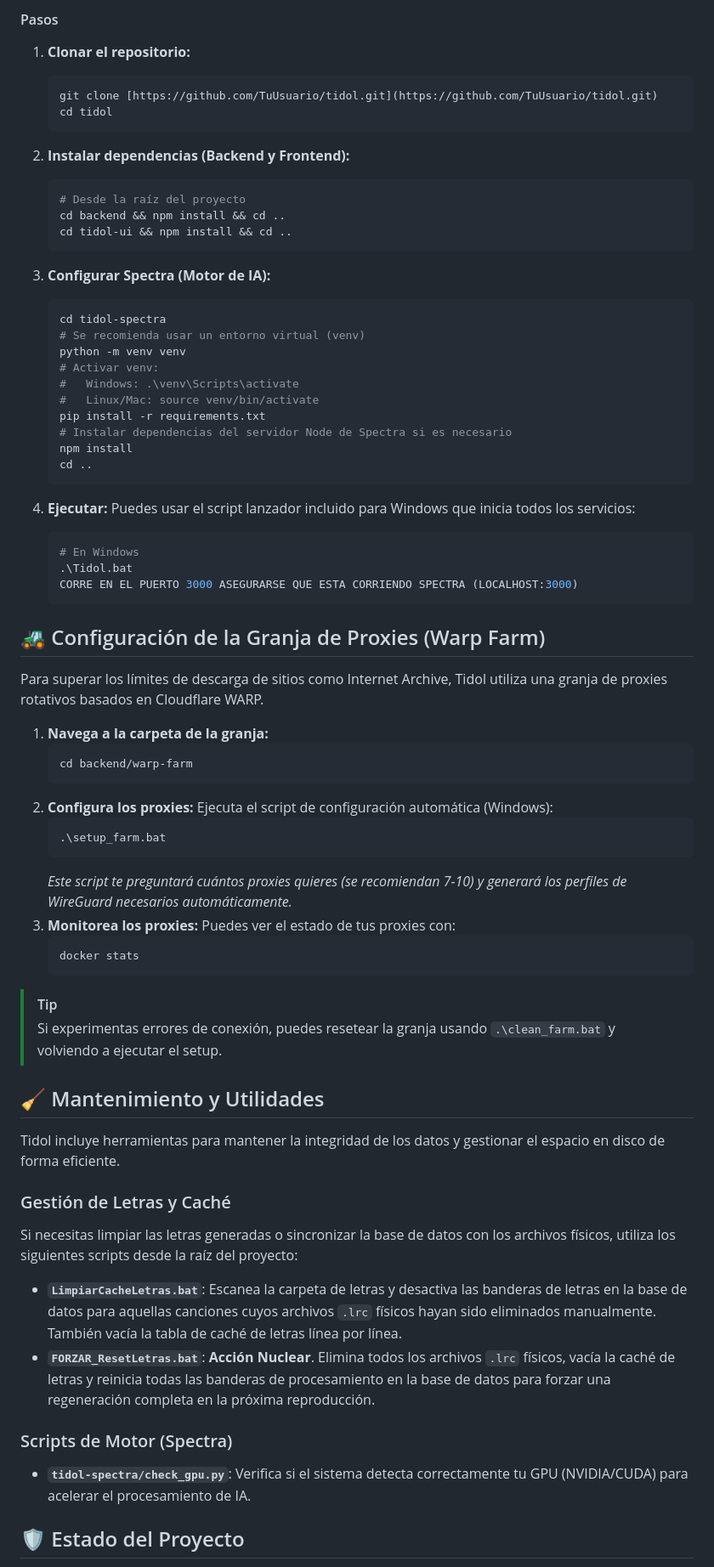
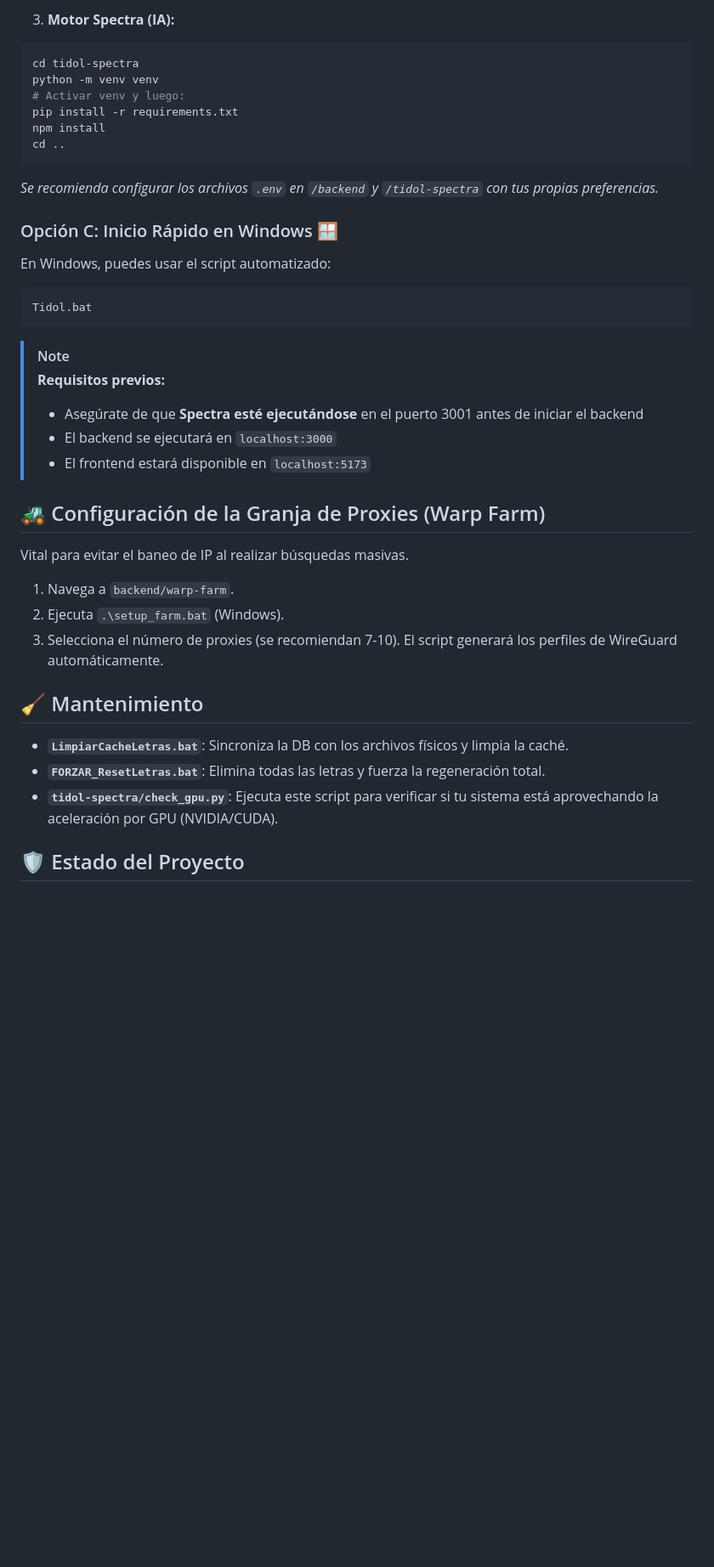
Before and after one commit to ElRoutel/Tidol, a Markdown page: README.md, the part around one of its changes. Shown at 85% size. GitHub-like rendering; blank space fills up the shorter version.

````diff
--- a/README.md
+++ b/README.md
@@ -77,76 +80,43 @@ Si prefieres ejecutar cada servicio por separado en tu máquina host.
 
-#### Pasos
+3. **Motor Spectra (IA):**
+```bash
+cd tidol-spectra
+python -m venv venv
+# Activar venv y luego:
+pip install -r requirements.txt
+npm install
+cd ..
+```
 
-1.  **Clonar el repositorio:**
-    ```bash
-    git clone [https://github.com/TuUsuario/tidol.git](https://github.com/TuUsuario/tidol.git)
-    cd tidol
-    ```
+*Se recomienda configurar los archivos `.env` en `/backend` y `/tidol-spectra` con tus propias preferencias.*
 
-2.  **Instalar dependencias (Backend y Frontend):**
-    ```bash
-    # Desde la raíz del proyecto
-    cd backend && npm install && cd ..
-    cd tidol-ui && npm install && cd ..
-    ```
+### Opción C: Inicio Rápido en Windows 🪟
 
-3.  **Configurar Spectra (Motor de IA):**
-    ```bash
-    cd tidol-spectra
-    # Se recomienda usar un entorno virtual (venv)
-    python -m venv venv
-    # Activar venv:
-    #   Windows: .\venv\Scripts\activate
-    #   Linux/Mac: source venv/bin/activate
-    pip install -r requirements.txt
-    # Instalar dependencias del servidor Node de Spectra si es necesario
-    npm install
-    cd ..
-    ```
+En Windows, puedes usar el script automatizado:
 
-4.  **Ejecutar:**
-    Puedes usar el script lanzador incluido para Windows que inicia todos los servicios:
-    ```bash
-    # En Windows
-    .\Tidol.bat
-    CORRE EN EL PUERTO 3000 ASEGURARSE QUE ESTA CORRIENDO SPECTRA (LOCALHOST:3000)
-    ```
+```bash
+Tidol.bat
+```
+
+> [!NOTE]
+> **Requisitos previos:**
+> - Asegúrate de que **Spectra esté ejecutándose** en el puerto 3001 antes de iniciar el backend
+> - El backend se ejecutará en `localhost:3000`
+> - El frontend estará disponible en `localhost:5173`
 
 ## 🚜 Configuración de la Granja de Proxies (Warp Farm)
 
-Para superar los límites de descarga de sitios como Internet Archive, Tidol utiliza una granja de proxies rotativos basados en Cloudflare WARP.
+Vital para evitar el baneo de IP al realizar búsquedas masivas.
 
-1.  **Navega a la carpeta de la granja:**
-    ```bash
-    cd backend/warp-farm
-    ```
-2.  **Configura los proxies:**
-    Ejecuta el script de configuración automática (Windows):
-    ```bash
-    .\setup_farm.bat
-    ```
-    *Este script te preguntará cuántos proxies quieres (se recomiendan 7-10) y generará los perfiles de WireGuard necesarios automáticamente.*
-3.  **Monitorea los proxies:**
-    Puedes ver el estado de tus proxies con:
-    ```bash
-    docker stats
-    ```
+1. Navega a `backend/warp-farm`.
+2. Ejecuta `.\setup_farm.bat` (Windows).
+3. Selecciona el número de proxies (se recomiendan 7-10). El script generará los perfiles de WireGuard automáticamente.
 
-> [!TIP]
-> Si experimentas errores de conexión, puedes resetear la granja usando `.\clean_farm.bat` y volviendo a ejecutar el setup.
+## 🧹 Mantenimiento
 
-## 🧹 Mantenimiento y Utilidades
-
-Tidol incluye herramientas para mantener la integridad de los datos y gestionar el espacio en disco de forma eficiente.
-
-### Gestión de Letras y Caché
-Si necesitas limpiar las letras generadas o sincronizar la base de datos con los archivos físicos, utiliza los siguientes scripts desde la raíz del proyecto:
-
-*   **`LimpiarCacheLetras.bat`**: Escanea la carpeta de letras y desactiva las banderas de letras en la base de datos para aquellas canciones cuyos archivos `.lrc` físicos hayan sido eliminados manualmente. También vacía la tabla de caché de letras línea por línea.
-*   **`FORZAR_ResetLetras.bat`**: **Acción Nuclear**. Elimina todos los archivos `.lrc` físicos, vacía la caché de letras y reinicia todas las banderas de procesamiento en la base de datos para forzar una regeneración completa en la próxima reproducción.
-
-### Scripts de Motor (Spectra)
-*   **`tidol-spectra/check_gpu.py`**: Verifica si el sistema detecta correctamente tu GPU (NVIDIA/CUDA) para acelerar el procesamiento de IA.
+* **`LimpiarCacheLetras.bat`**: Sincroniza la DB con los archivos físicos y limpia la caché.
+* **`FORZAR_ResetLetras.bat`**: Elimina todas las letras y fuerza la regeneración total.
+* **`tidol-spectra/check_gpu.py`**: Ejecuta este script para verificar si tu sistema está aprovechando la aceleración por GPU (NVIDIA/CUDA).
 
 ## 🛡️ Estado del Proyecto
 
````
Also changed, not shown: other parts of README.md (+41 -34 lines).
